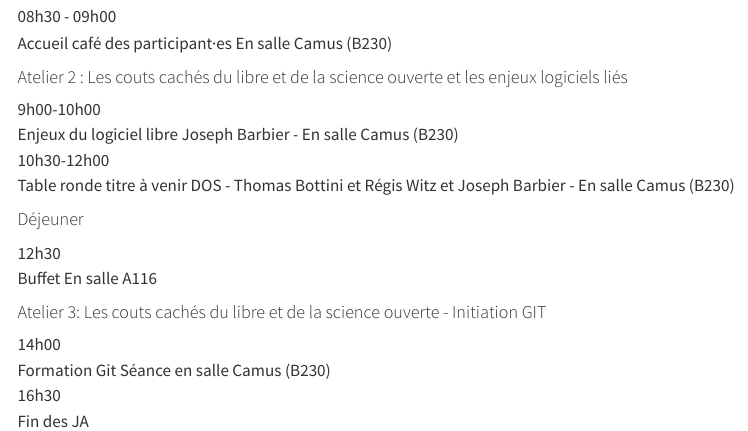
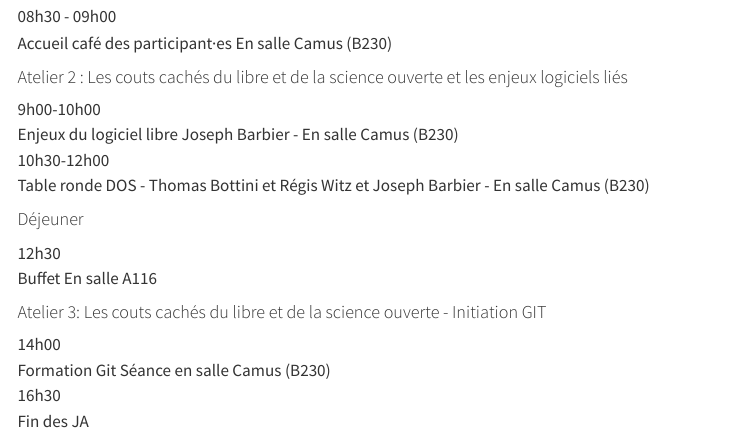
Before and after one commit to LeCampionG/site_JA_somate2026, a Quarto document (programme.qmd): the page in a window 1100 px wide, from 760 px down. Rendered offline with R 4.5, knitr and Pandoc in place of Quarto, with nearby package versions; menus at the side of the page are left out.

Commit message:
maj programme

```diff
--- a/programme.qmd
+++ b/programme.qmd
@@ -100,7 +100,7 @@ Ce programme est pour l'instant provisoire, le titre des interventions, l'ordre
 <div class="creneau">
   <span class="heure">10h30-12h00</span>
   <div>
-    <span class="intitule">Table ronde titre à venir</span>
+    <span class="intitule">Table ronde</span>
   <span class="intervenant">DOS - Thomas Bottini et Régis Witz et Joseph Barbier - En salle Camus (B230)</span>
   </div>
 </div>
```
